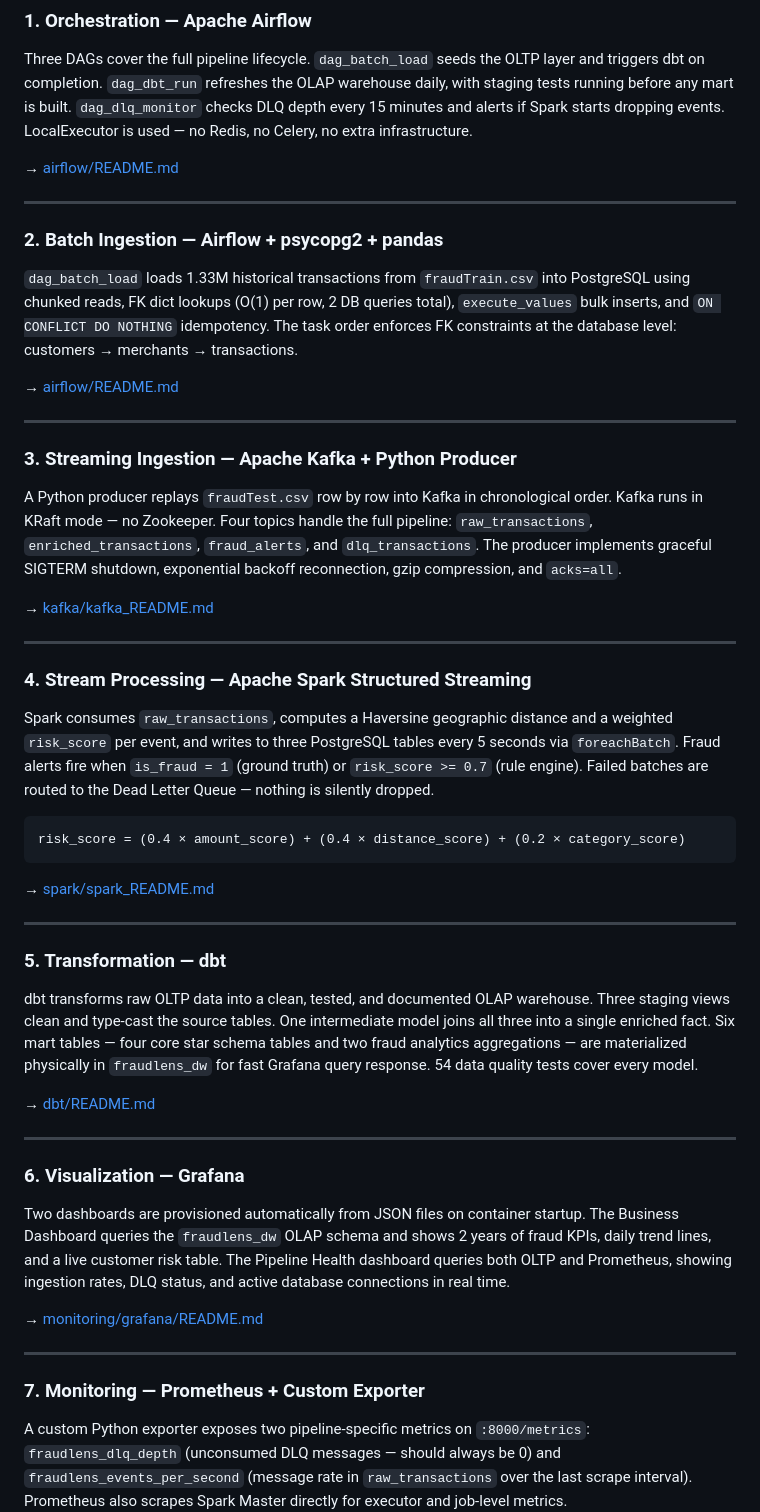
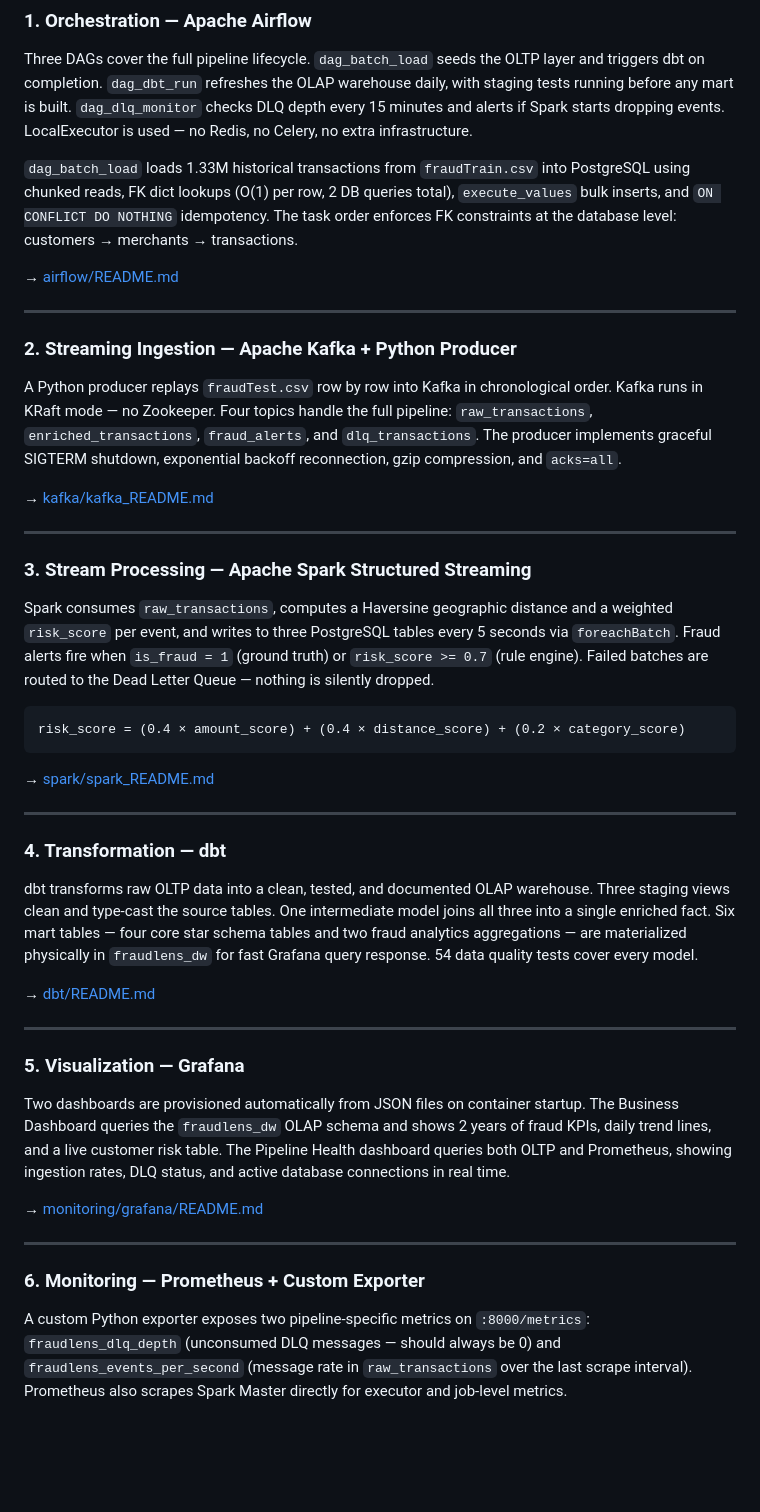
Before and after one commit to keroloshany47/FraudLens, a Markdown page: README.md, the part around the change. Rendered like a GitHub page; blank space fills up the shorter version.

```diff
--- a/README.md
+++ b/README.md
@@ -193,12 +193,6 @@ dbt on completion. `dag_dbt_run` refreshes the OLAP warehouse daily, with stagin
 before any mart is built. `dag_dlq_monitor` checks DLQ depth every 15 minutes and alerts if Spark
 starts dropping events. LocalExecutor is used — no Redis, no Celery, no extra infrastructure.
 
-→ [airflow/README.md](airflow/README.md)
-
----
-
-### 2. Batch Ingestion — Airflow + psycopg2 + pandas
-
 `dag_batch_load` loads 1.33M historical transactions from `fraudTrain.csv` into PostgreSQL using
 chunked reads, FK dict lookups (O(1) per row, 2 DB queries total), `execute_values` bulk inserts,
 and `ON CONFLICT DO NOTHING` idempotency. The task order enforces FK constraints at the database
@@ -208,7 +202,7 @@ level: customers → merchants → transactions.
 
 ---
 
-### 3. Streaming Ingestion — Apache Kafka + Python Producer
+### 2. Streaming Ingestion — Apache Kafka + Python Producer
 
 A Python producer replays `fraudTest.csv` row by row into Kafka in chronological order. Kafka runs
 in KRaft mode — no Zookeeper. Four topics handle the full pipeline: `raw_transactions`,
@@ -219,7 +213,7 @@ SIGTERM shutdown, exponential backoff reconnection, gzip compression, and `acks=
 
 ---
 
-### 4. Stream Processing — Apache Spark Structured Streaming
+### 3. Stream Processing — Apache Spark Structured Streaming
 
 Spark consumes `raw_transactions`, computes a Haversine geographic distance and a weighted
 `risk_score` per event, and writes to three PostgreSQL tables every 5 seconds via `foreachBatch`.
@@ -234,7 +228,7 @@ risk_score = (0.4 × amount_score) + (0.4 × distance_score) + (0.2 × category_
 
 ---
 
-### 5. Transformation — dbt
+### 4. Transformation — dbt
 
 dbt transforms raw OLTP data into a clean, tested, and documented OLAP warehouse. Three staging
 views clean and type-cast the source tables. One intermediate model joins all three into a single
@@ -246,7 +240,7 @@ tests cover every model.
 
 ---
 
-### 6. Visualization — Grafana
+### 5. Visualization — Grafana
 
 Two dashboards are provisioned automatically from JSON files on container startup. The Business
 Dashboard queries the `fraudlens_dw` OLAP schema and shows 2 years of fraud KPIs, daily trend
@@ -257,7 +251,7 @@ Prometheus, showing ingestion rates, DLQ status, and active database connections
 
 ---
 
-### 7. Monitoring — Prometheus + Custom Exporter
+### 6. Monitoring — Prometheus + Custom Exporter
 
 A custom Python exporter exposes two pipeline-specific metrics on `:8000/metrics`:
 `fraudlens_dlq_depth` (unconsumed DLQ messages — should always be 0) and
```
